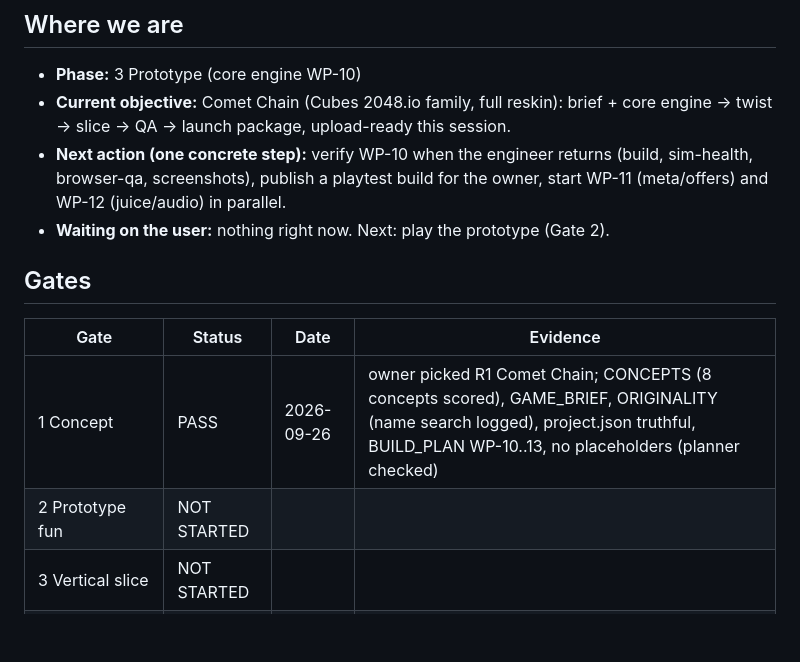
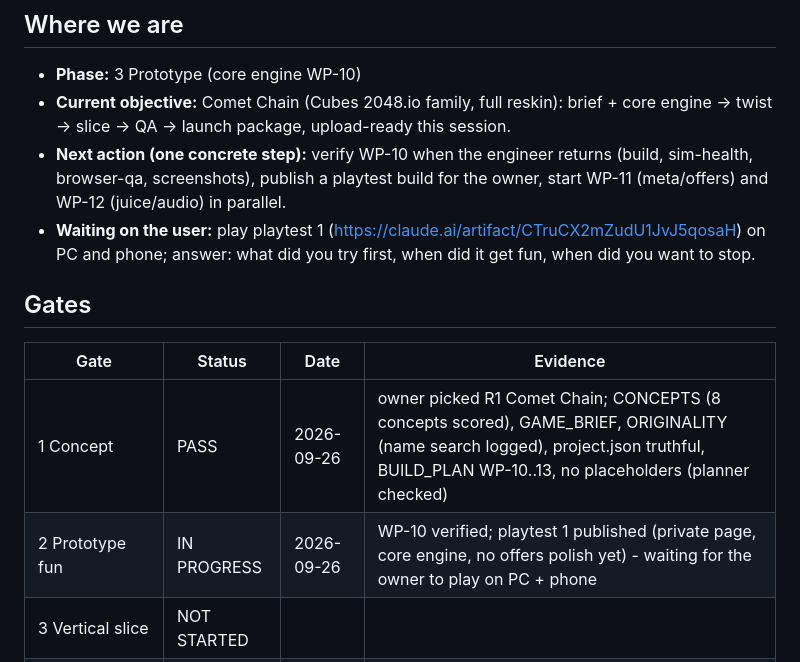
Before and after one commit to michailpopo/Game, a Markdown page: docs/PROJECT_STATUS.md, the part around the change. GitHub-like rendering; blank space fills up the shorter version.

Commit message:
Gate 2: playtest 1 published for the owner
Co-Authored-By: Claude Opus 5.5 <noreply@anthropic.com>
Claude-Session: https://claude.ai/code/session_013odEHTpdSifUC9Yqxh6D1L

```diff
--- a/docs/PROJECT_STATUS.md
+++ b/docs/PROJECT_STATUS.md
@@ -6,13 +6,13 @@ Updated: 2026-09-26 · Project folder: /home/user/Game (repo michailpopo/Game, b
 - **Phase:** 3 Prototype (core engine WP-10)
 - **Current objective:** Comet Chain (Cubes 2048.io family, full reskin): brief + core engine -> twist -> slice -> QA -> launch package, upload-ready this session.
 - **Next action (one concrete step):** verify WP-10 when the engineer returns (build, sim-health, browser-qa, screenshots), publish a playtest build for the owner, start WP-11 (meta/offers) and WP-12 (juice/audio) in parallel.
-- **Waiting on the user:** nothing right now. Next: play the prototype (Gate 2).
+- **Waiting on the user:** play playtest 1 (https://claude.ai/artifact/CTruCX2mZudU1JvJ5qosaH) on PC and phone; answer: what did you try first, when did it get fun, when did you want to stop.
 
 ## Gates
 | Gate | Status | Date | Evidence |
 |---|---|---|---|
 | 1 Concept | PASS | 2026-09-26 | owner picked R1 Comet Chain; CONCEPTS (8 concepts scored), GAME_BRIEF, ORIGINALITY (name search logged), project.json truthful, BUILD_PLAN WP-10..13, no placeholders (planner checked) |
-| 2 Prototype fun | NOT STARTED | | |
+| 2 Prototype fun | IN PROGRESS | 2026-09-26 | WP-10 verified; playtest 1 published (private page, core engine, no offers polish yet) - waiting for the owner to play on PC + phone |
 | 3 Vertical slice | NOT STARTED | | |
 | 4 Gameplay quality | NOT STARTED | | |
 | 5 Content & polish | NOT STARTED | | |
```
